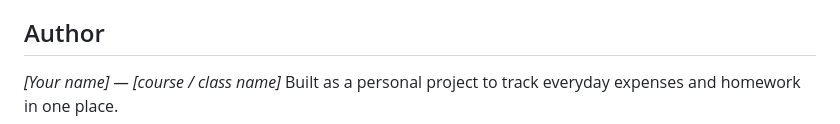
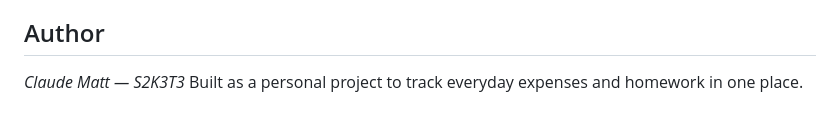
Before and after one commit to JXTU8/Money-Tracker, a Markdown page: README.md, the part around the change. Rendered like a GitHub page.

Commit message:
Update author information in README.md

```diff
--- a/README.md
+++ b/README.md
@@ -103,5 +103,6 @@ money-record/
 
 ## Author
 
-*[Your name] — [course / class name]*
+*Claude*
+*Matt — S2K3T3*
 Built as a personal project to track everyday expenses and homework in one place.
```
